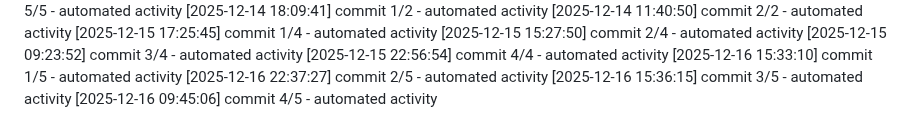
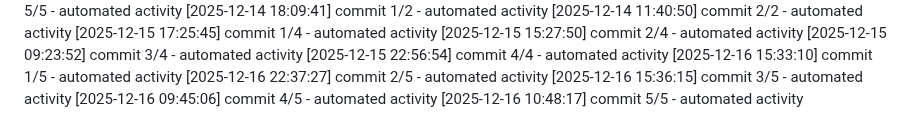
Before and after one commit to Aditya1787/Jibble-main, a Markdown page: logs/activity.md, the part around the change. Rendered like a GitHub page.

Commit message:
chore: routine maintenance

```diff
--- a/logs/activity.md
+++ b/logs/activity.md
@@ -476,3 +476,4 @@
 [2025-12-16 22:37:27] commit 2/5 - automated activity
 [2025-12-16 15:36:15] commit 3/5 - automated activity
 [2025-12-16 09:45:06] commit 4/5 - automated activity
+[2025-12-16 10:48:17] commit 5/5 - automated activity
```
